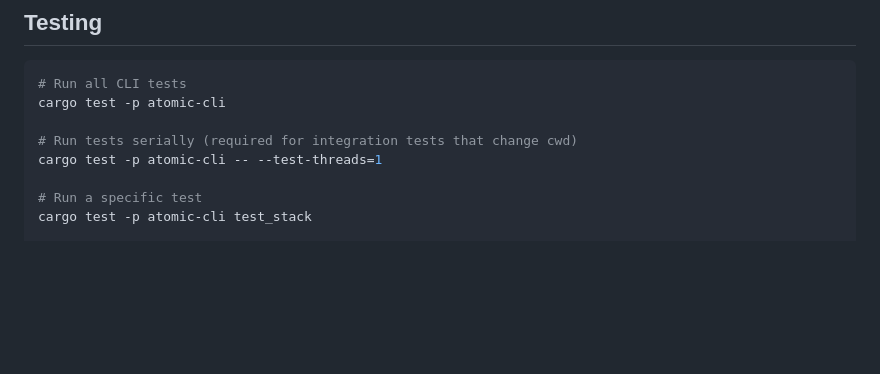
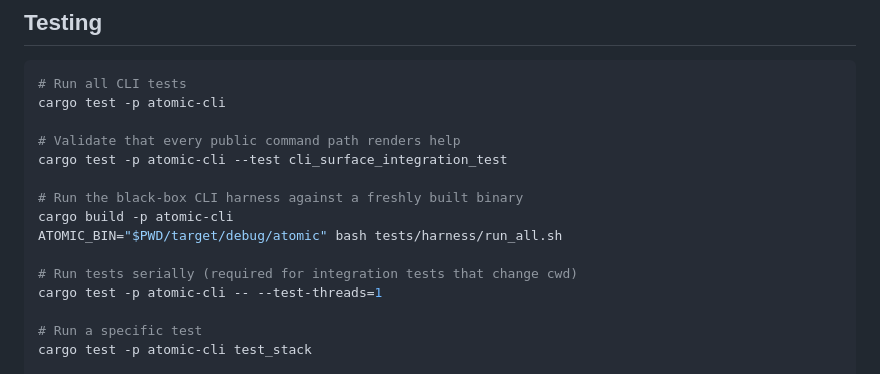
Before and after one commit to atomicdotdev/atomic, a Markdown page: atomic-cli/README.md, the part around the change. GitHub-like rendering; blank space fills up the shorter version.

Commit message:
docs(cli): document command harness

```diff
--- a/atomic-cli/README.md
+++ b/atomic-cli/README.md
@@ -860,6 +860,13 @@ Global identity configuration is stored in `~/.config/atomic/` (or platform equi
 # Run all CLI tests
 cargo test -p atomic-cli
 
+# Validate that every public command path renders help
+cargo test -p atomic-cli --test cli_surface_integration_test
+
+# Run the black-box CLI harness against a freshly built binary
+cargo build -p atomic-cli
+ATOMIC_BIN="$PWD/target/debug/atomic" bash tests/harness/run_all.sh
+
 # Run tests serially (required for integration tests that change cwd)
 cargo test -p atomic-cli -- --test-threads=1
 
```
Also changed, not shown: docs/git-import-harness-plan.md (+20 -7 lines).
